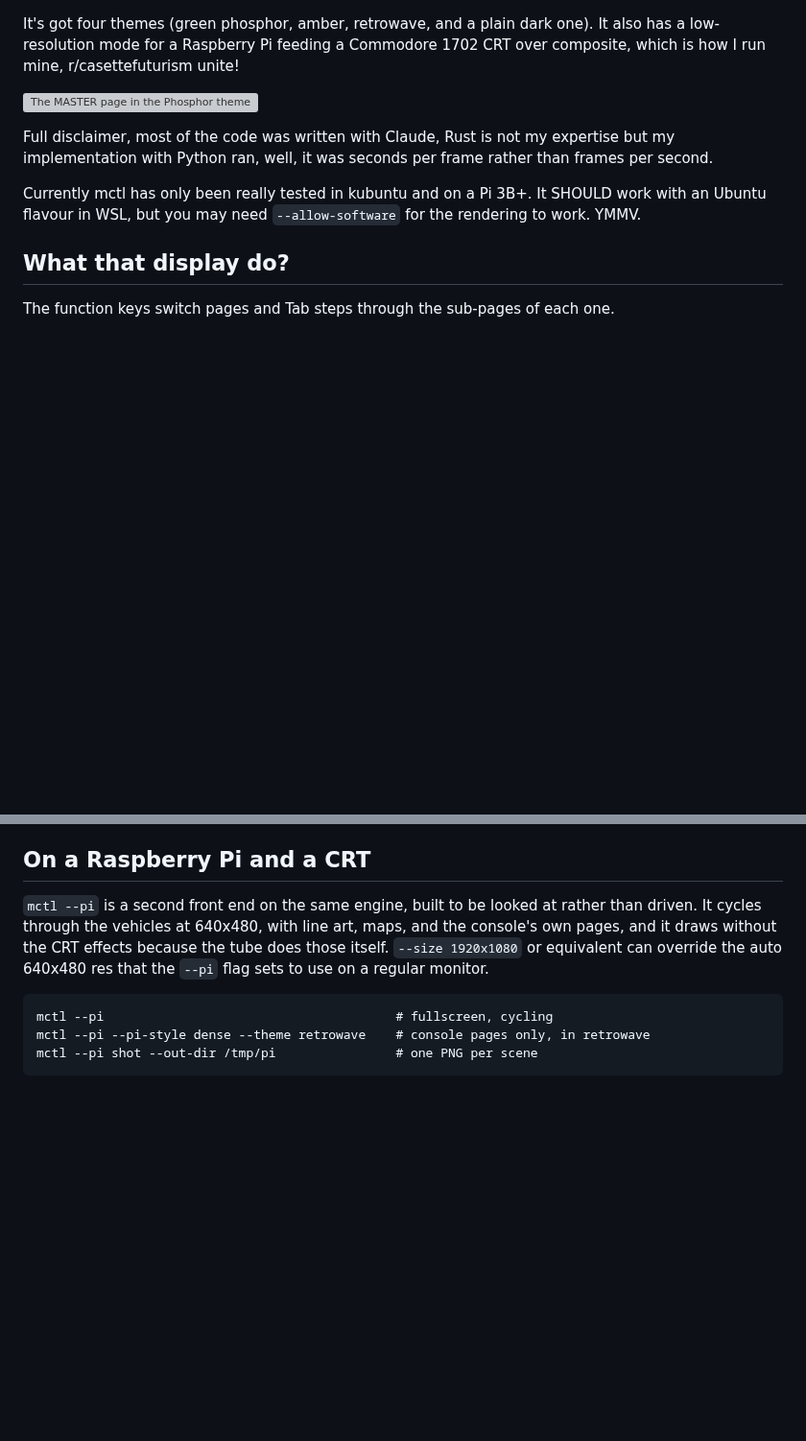
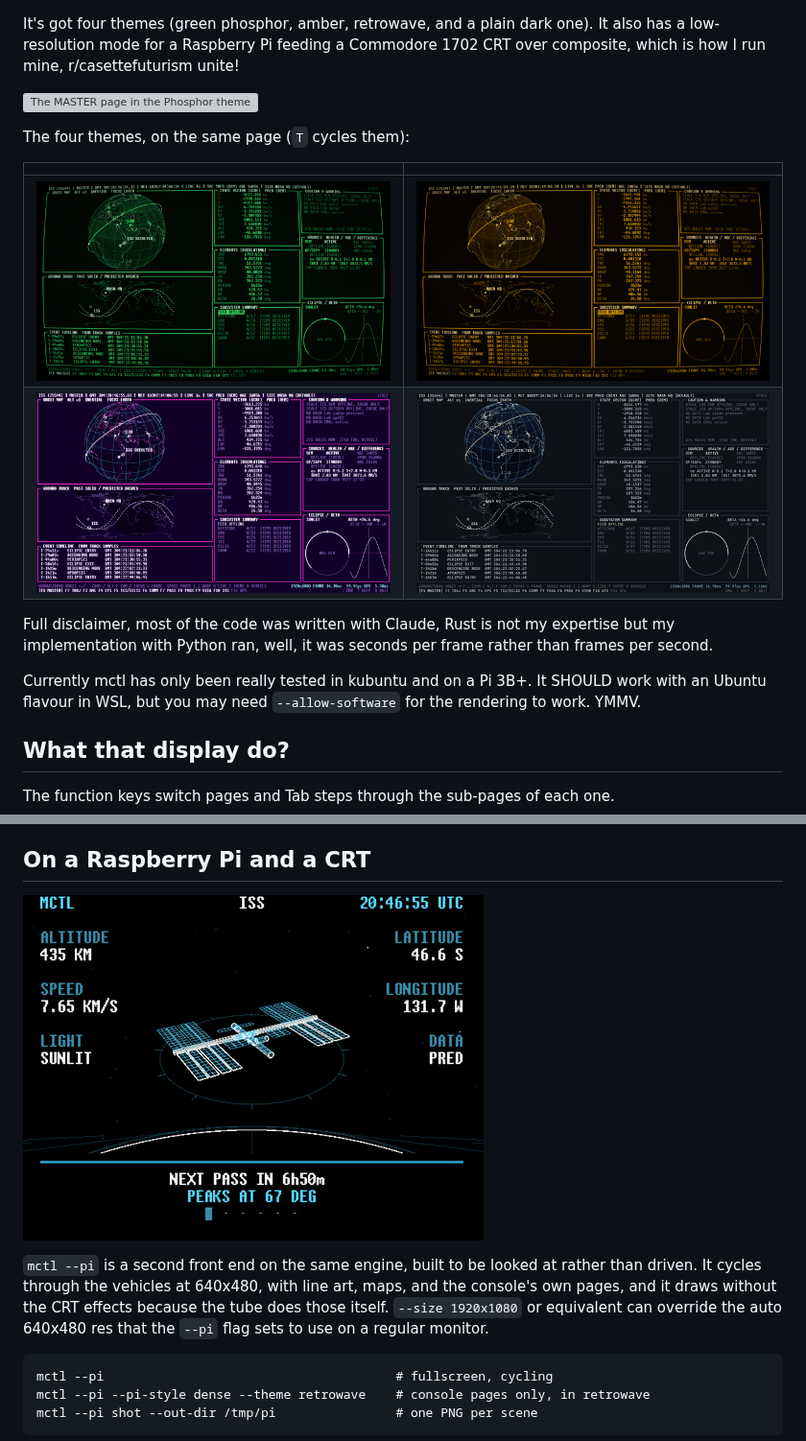
Before and after one commit to LiamDroog/mctl, a Markdown page: README.md, 2 parts joined by grey strips. Shown at 96% size. Drawn GitHub-style; pictures changed too: docs/pi-mode.gif (added), docs/theme-modern.png (added), docs/theme-phosphor.png (added); blank space fills up the shorter version; grey boxes are pictures that could not be loaded.

Commit message:
README: theme thumbnails and a Pi-mode animation
Co-Authored-By: Claude Sonnet 5.5 <noreply@anthropic.com>

```diff
--- a/README.md
+++ b/README.md
@@ -10,6 +10,13 @@ has a low-resolution mode for a Raspberry Pi feeding a Commodore 1702 CRT over c
 mine, r/casettefuturism unite!
 
 ![The MASTER page in the Phosphor theme](docs/screenshot.png)
+
+The four themes, on the same page (`T` cycles them):
+
+| | |
+|---|---|
+| ![Phosphor](docs/theme-phosphor.png) | ![Retro](docs/theme-retro.png) |
+| ![Retrowave](docs/theme-retrowave.png) | ![Modern](docs/theme-modern.png) |
 
 Full disclaimer, most of the code was written with Claude, Rust is not my expertise but my implementation with Python ran, well, it was seconds per frame rather than frames per second.
 
@@ -108,6 +115,8 @@ else. `?` has the legend.
 
 ## On a Raspberry Pi and a CRT
 
+![Pi mode cycling through a few scenes](docs/pi-mode.gif)
+
 `mctl --pi` is a second front end on the same engine, built to be looked at rather than driven. It cycles
 through the vehicles at 640x480, with line art, maps, and the console's own pages, and it draws without the CRT
 effects because the tube does those itself. `--size 1920x1080`  or equivalent can override the auto 640x480 res that the `--pi` flag sets to use on a regular monitor.
```
